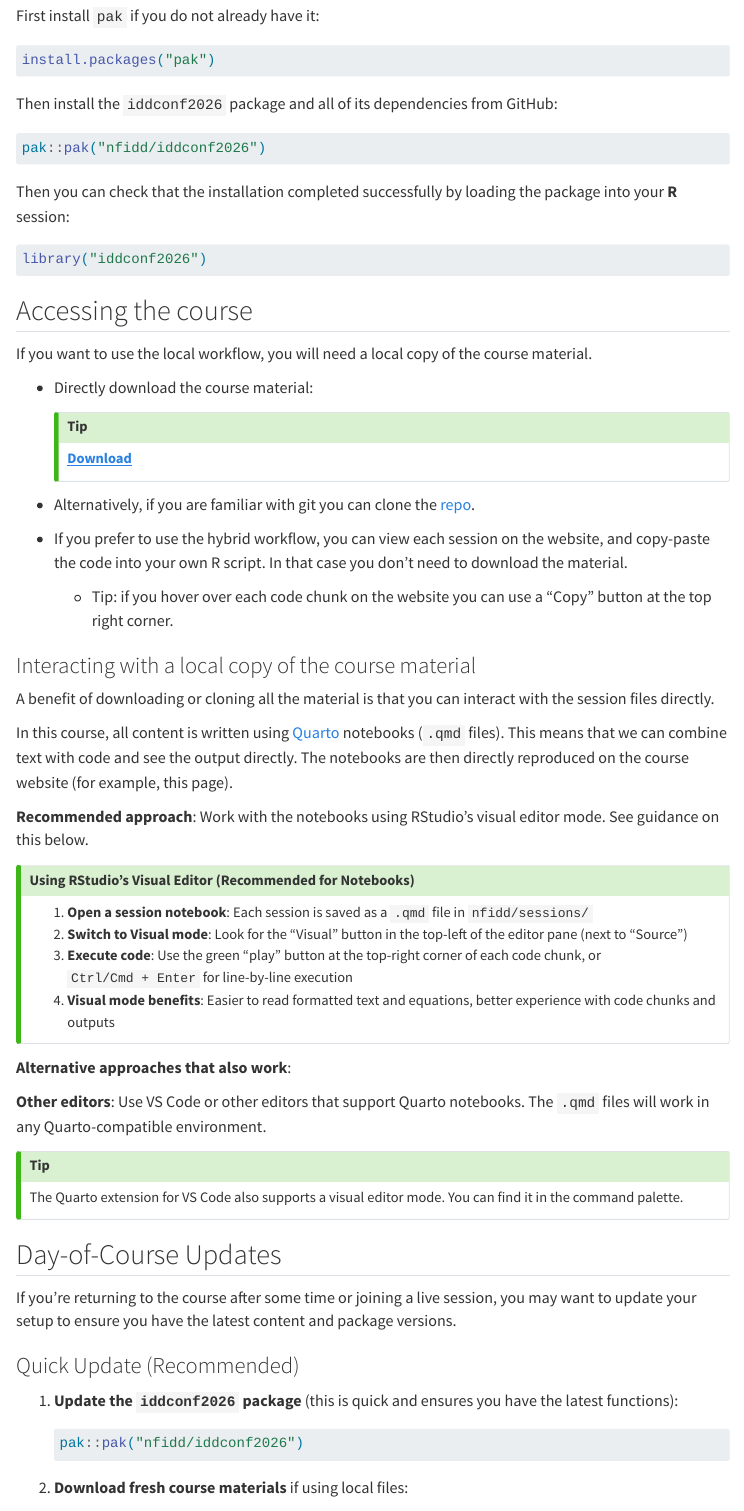
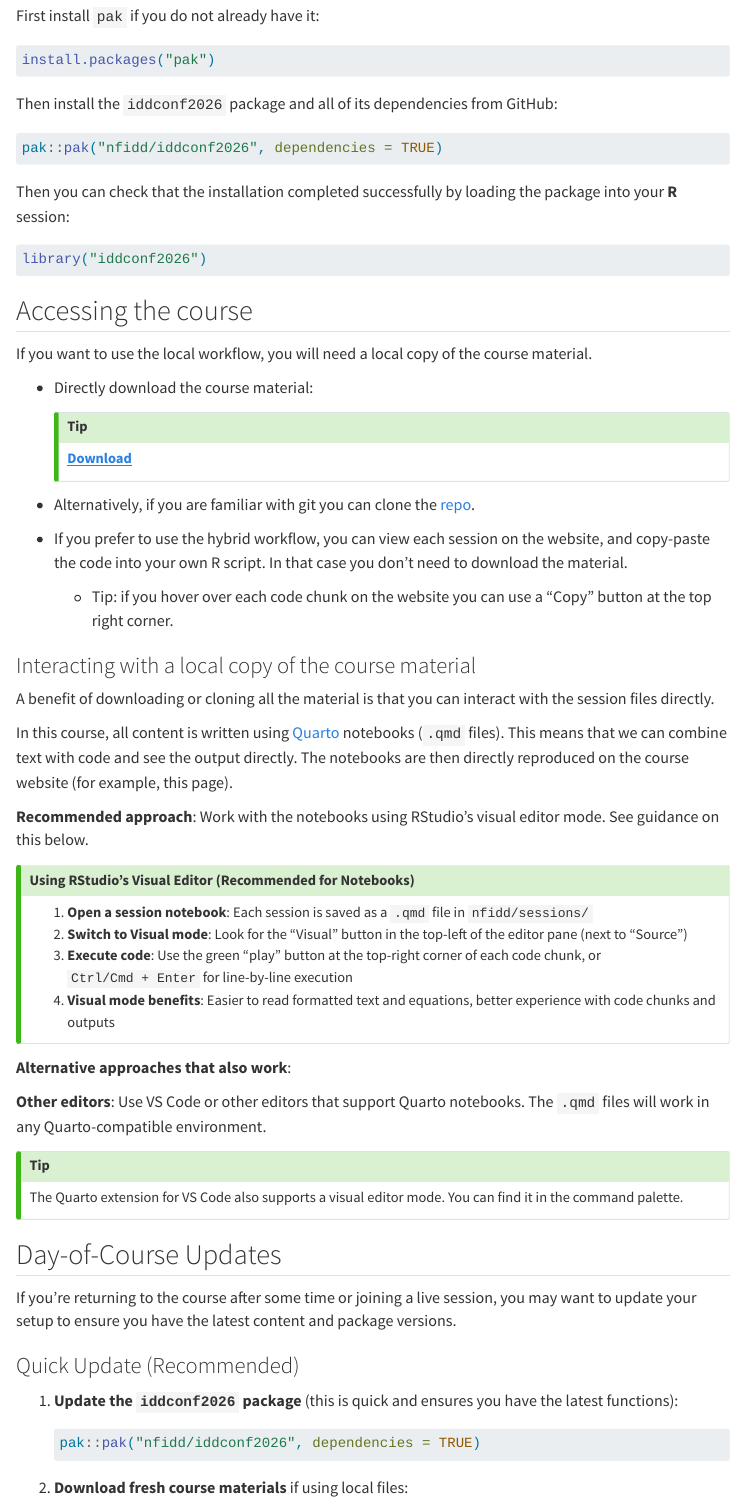
Before and after one commit to nfidd/iddconf2026, a Quarto document (getting-started.qmd): the page in a window 1100 px wide, from 1270 px down. Rendered offline with R 4.5, knitr and Pandoc in place of Quarto, with nearby package versions; menus at the side of the page are left out.

Commit message:
getting-started: install with dependencies = TRUE so participants get Suggests
The session packages (ggplot2, scoringutils, qrensemble, lopensemble, purrr)
are in Suggests; pass dependencies = TRUE explicitly so participants get them
(matching the sismid-nowcasting install), resolving qrensemble/lopensemble from
the epiforecasts.r-universe.dev entry in Additional_repositories.

````diff
--- a/getting-started.qmd
+++ b/getting-started.qmd
@@ -63,7 +63,7 @@ install.packages("pak")
 Then install the `iddconf2026` package and all of its dependencies from GitHub:
 
 ```{r install, eval=FALSE}
-pak::pak("nfidd/iddconf2026")
+pak::pak("nfidd/iddconf2026", dependencies = TRUE)
 ```
 
 Then you can check that the installation completed successfully by loading the package into your **R** session:
````
Also changed, not shown: getting-started.qmd (2 more changed lines).
